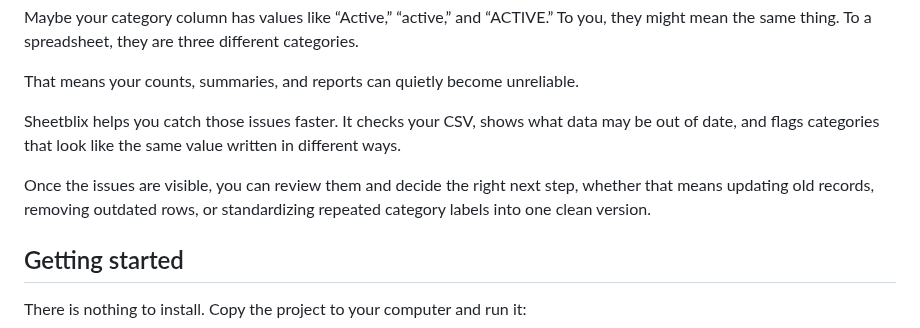
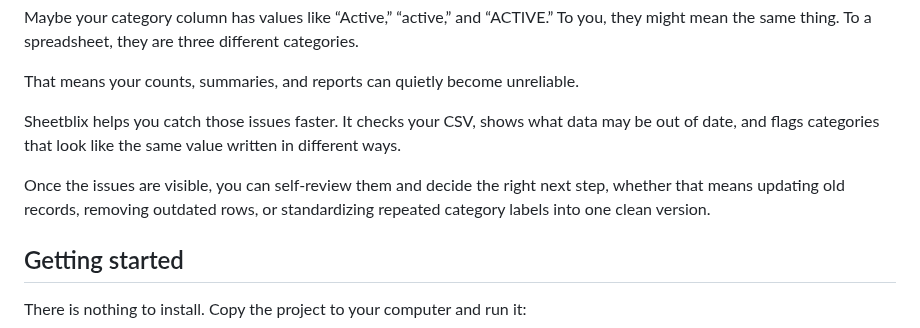
Before and after one commit to lindaxeva/datablix, a Markdown page: README.md, the part around the change. GitHub-like rendering.

```diff
--- a/README.md
+++ b/README.md
@@ -30,7 +30,7 @@ That means your counts, summaries, and reports can quietly become unreliable.
 
 Sheetblix helps you catch those issues faster. It checks your CSV, shows what data may be out of date, and flags categories that look like the same value written in different ways.
 
-Once the issues are visible, you can review them and decide the right next step, whether that means updating old records, removing outdated rows, or standardizing repeated category labels into one clean version.
+Once the issues are visible, you can self-review them and decide the right next step, whether that means updating old records, removing outdated rows, or standardizing repeated category labels into one clean version.
 
 ## Getting started
 
```
